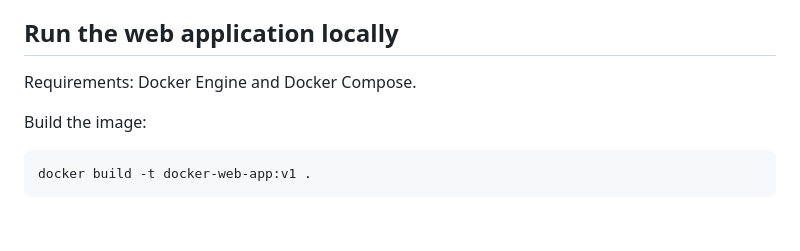
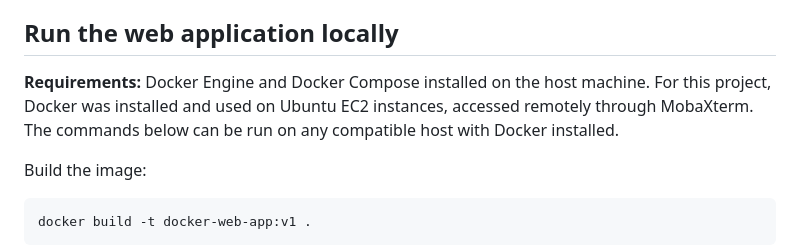
Before and after one commit to emmanuelisaac83-ui/aws-docker-web-app, a Markdown page: README.md, the part around the change. GitHub-like rendering; blank space fills up the shorter version.

Commit message:
Clarify Docker execution environment in README

```diff
--- a/README.md
+++ b/README.md
@@ -27,7 +27,7 @@ This hands-on project demonstrates how to package a static website in a Docker i
 
 ## Run the web application locally
 
-Requirements: Docker Engine and Docker Compose.
+**Requirements:** Docker Engine and Docker Compose installed on the host machine. For this project, Docker was installed and used on Ubuntu EC2 instances, accessed remotely through MobaXterm. The commands below can be run on any compatible host with Docker installed.
 
 Build the image:
 
```
